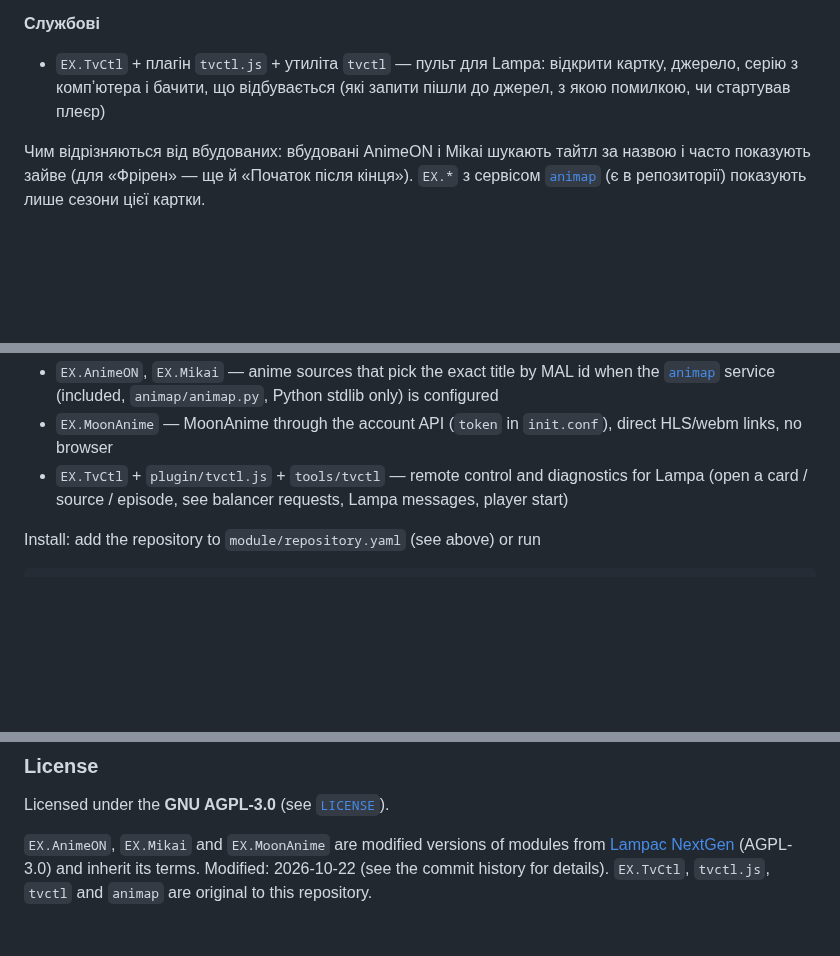
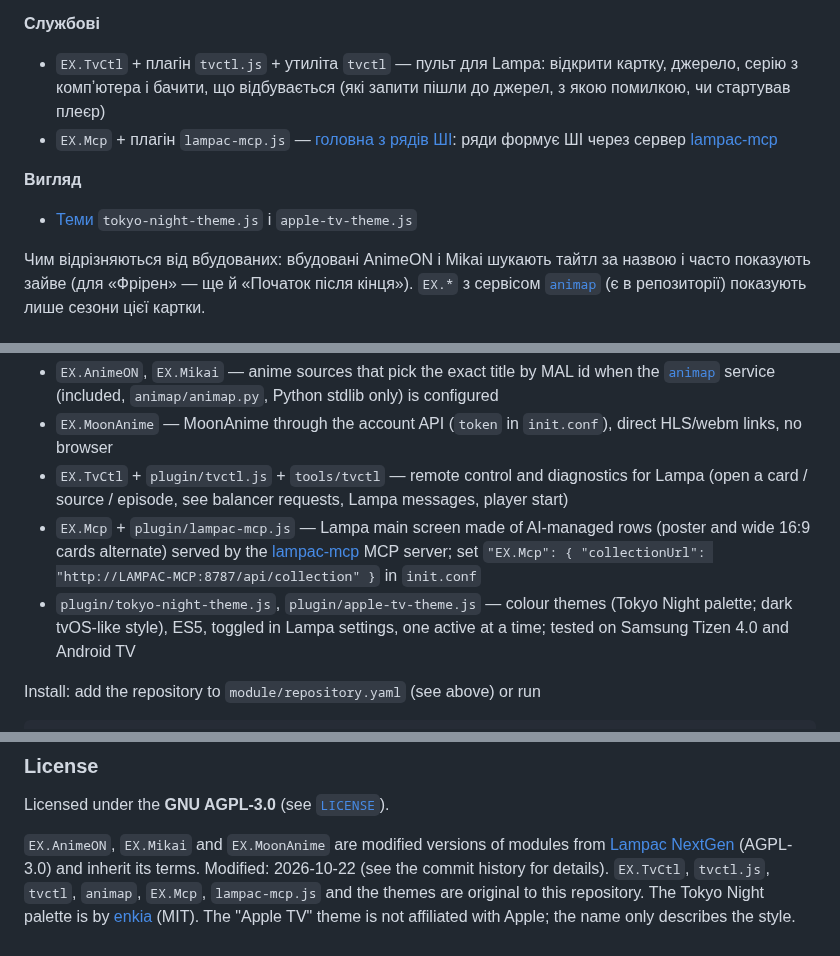
Before and after one commit to TrueNihilisme/lampac-extra, a Markdown page: README.md, 3 parts joined by grey strips. Drawn GitHub-style; blank space fills up the shorter version.

```diff
--- a/README.md
+++ b/README.md
@@ -19,6 +19,10 @@
 
 **Службові**
 - `EX.TvCtl` + плагін `tvctl.js` + утиліта `tvctl` — пульт для Lampa: відкрити картку, джерело, серію з компʼютера і бачити, що відбувається (які запити пішли до джерел, з якою помилкою, чи стартував плеєр)
+- `EX.Mcp` + плагін `lampac-mcp.js` — [головна з рядів ШІ](#rows): ряди формує ШІ через сервер [lampac-mcp](https://github.com/TrueNihilisme/lampac-mcp)
+
+**Вигляд**
+- [Теми](#themes) `tokyo-night-theme.js` і `apple-tv-theme.js`
 
 Чим відрізняються від вбудованих: вбудовані AnimeON і Mikai шукають тайтл за назвою і часто показують зайве
 (для «Фрірен» — ще й «Початок після кінця»). `EX.*` з сервісом [`animap`](#animap) (є в репозиторії) показують лише сезони цієї картки.
@@ -219,6 +259,8 @@ Additional online modules for Lampac NextGen. Prefix `EX.` and routes `lite/ex_*
 - `EX.AnimeON`, `EX.Mikai` — anime sources that pick the exact title by MAL id when the [`animap`](#animap) service (included, `animap/animap.py`, Python stdlib only) is configured
 - `EX.MoonAnime` — MoonAnime through the account API (`token` in `init.conf`), direct HLS/webm links, no browser
 - `EX.TvCtl` + `plugin/tvctl.js` + `tools/tvctl` — remote control and diagnostics for Lampa (open a card / source / episode, see balancer requests, Lampa messages, player start)
+- `EX.Mcp` + `plugin/lampac-mcp.js` — Lampa main screen made of AI-managed rows (poster and wide 16:9 cards alternate) served by the [lampac-mcp](https://github.com/TrueNihilisme/lampac-mcp) MCP server; set `"EX.Mcp": { "collectionUrl": "http://LAMPAC-MCP:8787/api/collection" }` in `init.conf`
+- `plugin/tokyo-night-theme.js`, `plugin/apple-tv-theme.js` — colour themes (Tokyo Night palette; dark tvOS-like style), ES5, toggled in Lampa settings, one active at a time; tested on Samsung Tizen 4.0 and Android TV
 
 Install: add the repository to `module/repository.yaml` (see above) or run
 
@@ -238,4 +280,6 @@ Licensed under the **GNU AGPL-3.0** (see [`LICENSE`](LICENSE)).
 `EX.AnimeON`, `EX.Mikai` and `EX.MoonAnime` are modified versions of modules from
 [Lampac NextGen](https://github.com/lampac-nextgen/lampac) (AGPL-3.0) and inherit its terms.
 Modified: 2026-10-22 (see the commit history for details).
-`EX.TvCtl`, `tvctl.js`, `tvctl` and `animap` are original to this repository.
+`EX.TvCtl`, `tvctl.js`, `tvctl`, `animap`, `EX.Mcp`, `lampac-mcp.js` and the themes are original to this repository.
+The Tokyo Night palette is by [enkia](https://github.com/tokyo-night/tokyo-night-vscode-theme) (MIT).
+The "Apple TV" theme is not affiliated with Apple; the name only describes the style.
```
Also changed, not shown: other parts of README.md (+37 -1 lines), docs/img/main-rows.jpg (added), docs/img/theme-apple-tv.jpg (added), docs/img/theme-tokyo-night.jpg (added), 1 other file.
